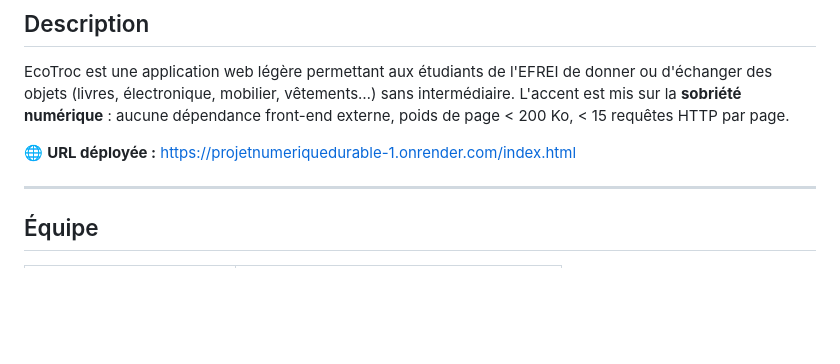
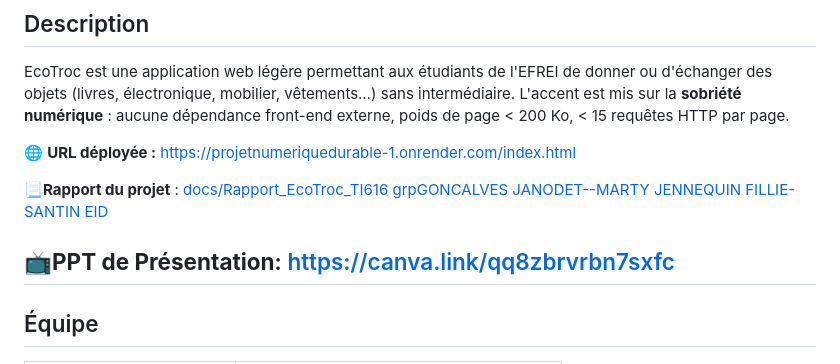
Before and after one commit to K4rys/NumeriqueDurable, a Markdown page: README.md, the part around the change. GitHub-like rendering; blank space fills up the shorter version.

Commit message:
Update README with project report and presentation links
Added links to project report and presentation in README.

```diff
--- a/README.md
+++ b/README.md
@@ -12,6 +12,9 @@ EcoTroc est une application web légère permettant aux étudiants de l'EFREI de
 
 🌐 **URL déployée :** https://projetnumeriquedurable-1.onrender.com/index.html
 
+📃**Rapport du projet** : [docs/Rapport_EcoTroc_TI616 grpGONCALVES JANODET--MARTY JENNEQUIN FILLIE-SANTIN EID](https://github.com/K4rys/NumeriqueDurable/blob/main/docs/Rapport_EcoTroc_TI616%20grpGONCALVES%20JANODET--MARTY%20JENNEQUIN%20FILLIE-SANTIN%20EID.pdf)
+
+📺**PPT de Présentation**: https://canva.link/qq8zbrvrbn7sxfc
 ---
 
 ## Équipe
```
